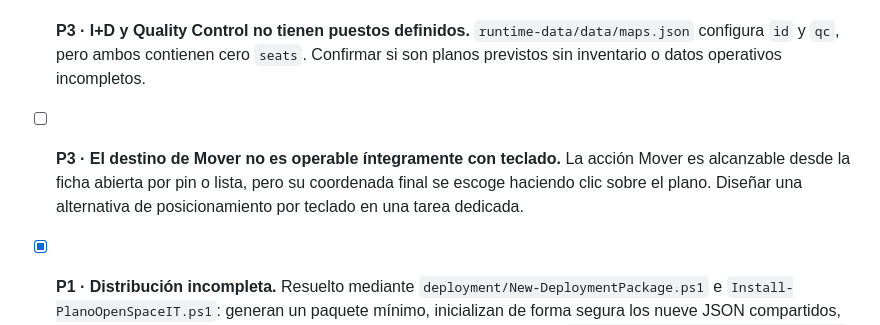
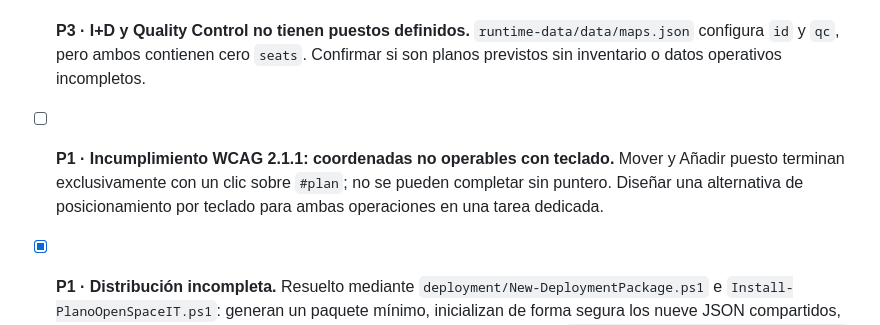
Before and after one commit to ManuSerrano-ops/spatial, a Markdown page: tasks/todo.md, the part around the change. GitHub-like rendering.

```diff
--- a/tasks/todo.md
+++ b/tasks/todo.md
@@ -28,7 +28,7 @@
 - [ ] **P3 · Diálogo de forma de cluster inalcanzable.** `#cluster-shape-dialog` está declarado en `Resources/index.html`, pero no tiene ninguna ruta de apertura con `showModal()`, `show()` ni `open`; `#apply-dialog` no es un diálogo, sino el botón de aplicar dentro de `#diff-dialog`. No eliminar ni conectar este código fuera de una tarea dedicada.
 - [ ] **P2 · Coordenadas de puestos extremadamente próximas en Sur.** La medición de WCAG 2.5.8 encontró pares distintos entre 7,38 y 13,34 px a 88,67 % de zoom inicial, incluidos `S-E19`/`S-E21`. Revisar estos datos con el plano físico y añadir validación de separación si se confirman duplicados o posiciones erróneas; no corregirlos desde CSS.
 - [ ] **P3 · I+D y Quality Control no tienen puestos definidos.** `runtime-data/data/maps.json` configura `id` y `qc`, pero ambos contienen cero `seats`. Confirmar si son planos previstos sin inventario o datos operativos incompletos.
-- [ ] **P3 · El destino de Mover no es operable íntegramente con teclado.** La acción Mover es alcanzable desde la ficha abierta por pin o lista, pero su coordenada final se escoge haciendo clic sobre el plano. Diseñar una alternativa de posicionamiento por teclado en una tarea dedicada.
+- [ ] **P1 · Incumplimiento WCAG 2.1.1: coordenadas no operables con teclado.** Mover y Añadir puesto terminan exclusivamente con un clic sobre `#plan`; no se pueden completar sin puntero. Diseñar una alternativa de posicionamiento por teclado para ambas operaciones en una tarea dedicada.
 - [x] **P1 · Distribución incompleta.** Resuelto mediante `deployment/New-DeploymentPackage.ps1` e `Install-PlanoOpenSpaceIT.ps1`: generan un paquete mínimo, inicializan de forma segura los nueve JSON compartidos, validan instalaciones existentes y nunca sobrescriben datos. Diseño en `docs/reference/DEPLOYMENT_DESIGN.md`.
 
 
```
Also changed, not shown: docs/qa/WCAG_2.5.8_EQUIVALENT_TARGET.md (+13 -4 lines).
